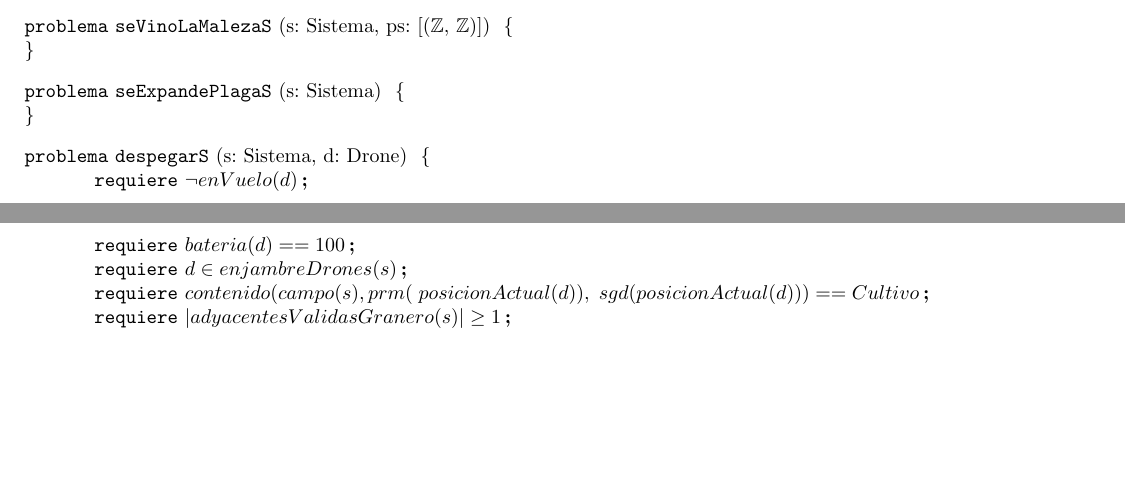
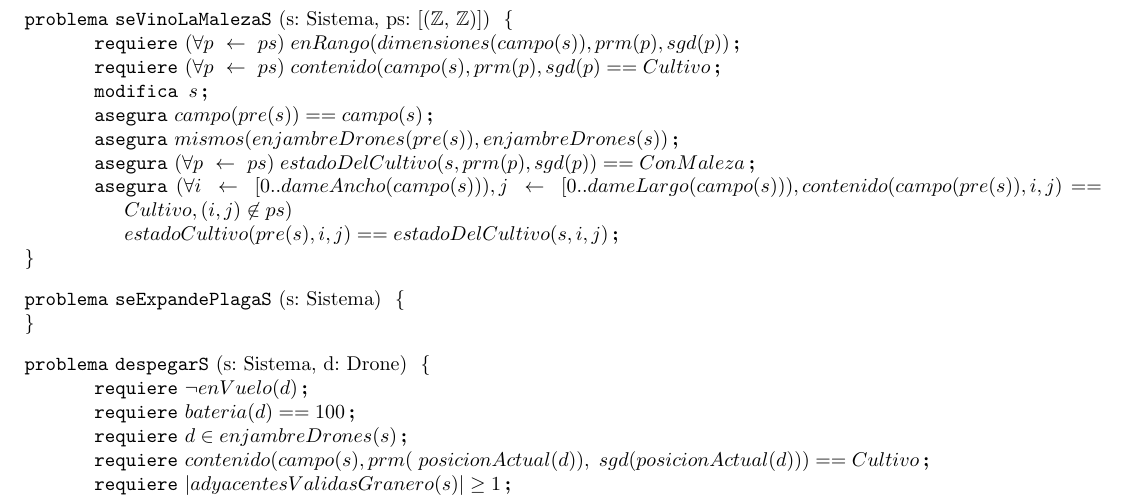
Before and after one commit to JonSeijo/algo1-tp1, a LaTeX document (resolucion.tex, which reads espec/sistema.tex): two parts of pages 5 and 6 of 7 before the commit and part of page 6 of 7 after it, the two joined at a grey line, cut so that both start at the same text, the shorter picture padded with empty space. Compiled offline with pdfLaTeX.

Commit message:
Agrega problema

```diff
--- a/espec/sistema.tex
+++ b/espec/sistema.tex
@@ -48,5 +49,14 @@
 % Problema 18
 \begin{problema}{seVinoLaMalezaS}{s: Sistema, ps: [(\ent, \ent)]}{}
+\requiere {(\forall \selector{p}{ps})\hspace{1mm}enRango(dimensiones(campo(s)), prm(p), sgd(p))}
+\requiere {(\forall \selector{p}{ps})\hspace{1mm}contenido(campo(s), prm(p), sgd(p) == Cultivo}
+\modifica{s}
+\asegura{campo(pre(s)) == campo(s)}
+\asegura{mismos(enjambreDrones(pre(s)), enjambreDrones(s))}
+\asegura{(\forall \selector{p}{ps})\hspace{1mm} estadoDelCultivo(s, prm(p), sgd(p)) == ConMaleza}
+\asegura{(\forall\selector{i}{\rangoca{0}{dameAncho(campo(s))}},\selector{j}{\rangoca{0}{dameLargo(campo(s))}}, contenido(campo(pre(s)), i, j) == Cultivo, (i,j) \not\in ps) \newline
+estadoCultivo(pre(s), i ,j) == estadoDelCultivo(s, i, j)}
+
 \end{problema}
 
 % Problema 19
```
Also changed, not shown: espec/sistema.tex (3 more changed lines).
